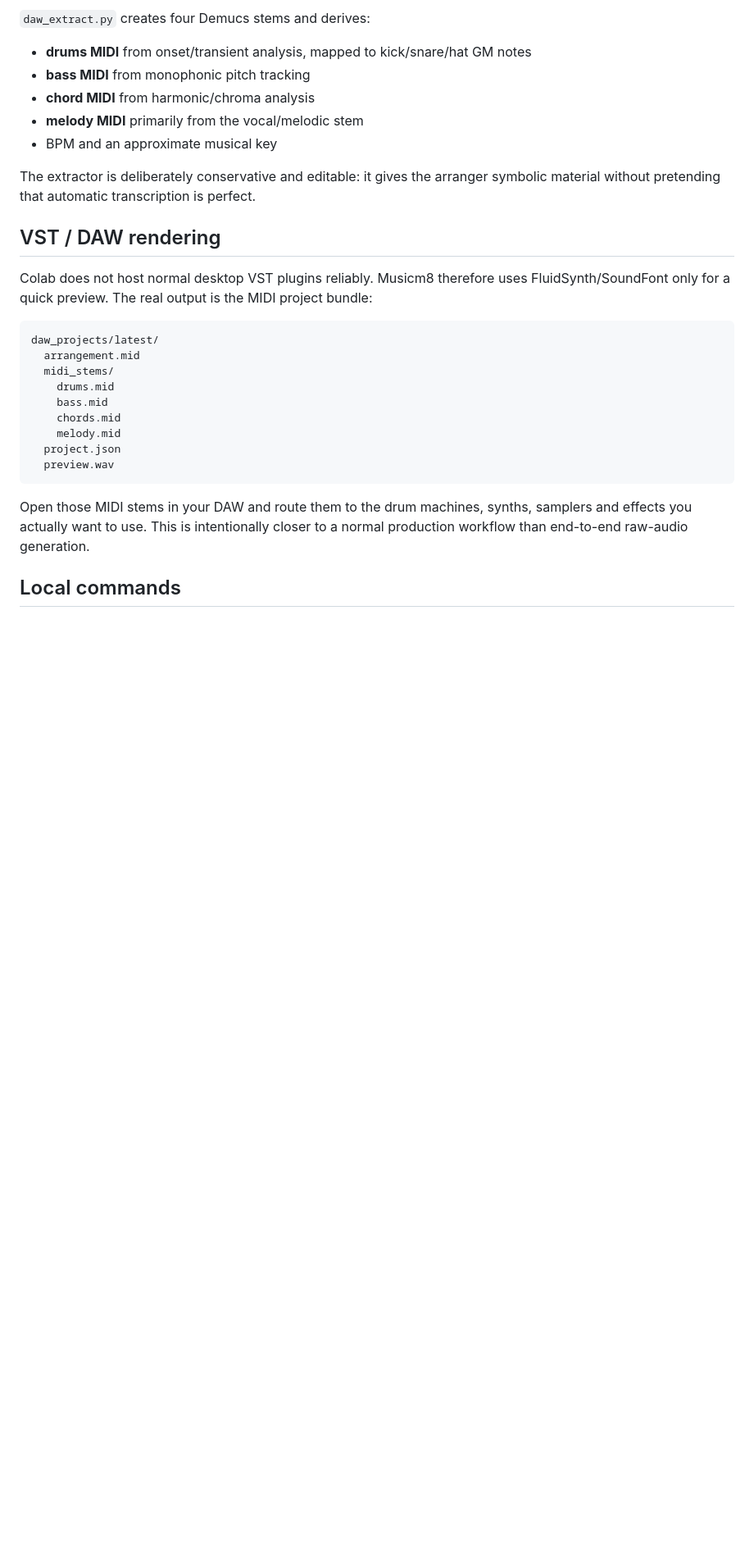
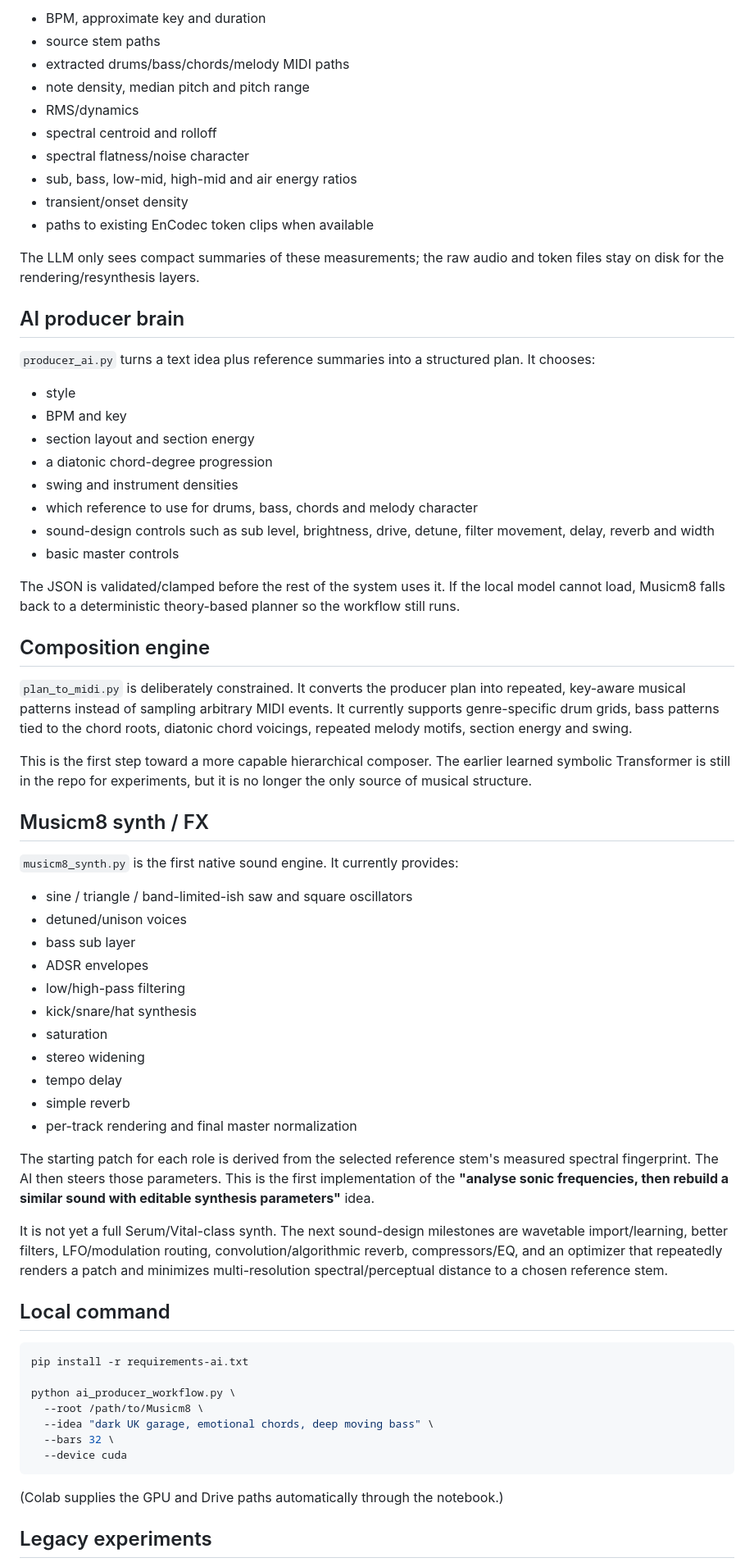
Before and after one commit to Elephant-logic/Musicm8, a Markdown page: README.md, the part around one of its changes. Shown at 82% size. GitHub-like rendering; blank space fills up the shorter version.

Commit message:
Document AI producer and native synth architecture

````diff
--- a/README.md
+++ b/README.md
@@ -53,31 +73,71 @@ The workflow is restart-friendly: stem analysis is cached, and symbolic training
 
-`daw_extract.py` creates four Demucs stems and derives:
+- BPM, approximate key and duration
+- source stem paths
+- extracted drums/bass/chords/melody MIDI paths
+- note density, median pitch and pitch range
+- RMS/dynamics
+- spectral centroid and rolloff
+- spectral flatness/noise character
+- sub, bass, low-mid, high-mid and air energy ratios
+- transient/onset density
+- paths to existing EnCodec token clips when available
 
-- **drums MIDI** from onset/transient analysis, mapped to kick/snare/hat GM notes
-- **bass MIDI** from monophonic pitch tracking
-- **chord MIDI** from harmonic/chroma analysis
-- **melody MIDI** primarily from the vocal/melodic stem
-- BPM and an approximate musical key
+The LLM only sees compact summaries of these measurements; the raw audio and token files stay on disk for the rendering/resynthesis layers.
 
-The extractor is deliberately conservative and editable: it gives the arranger symbolic material without pretending that automatic transcription is perfect.
+## AI producer brain
 
-## VST / DAW rendering
+`producer_ai.py` turns a text idea plus reference summaries into a structured plan. It chooses:
 
-Colab does not host normal desktop VST plugins reliably. Musicm8 therefore uses FluidSynth/SoundFont only for a quick preview. The real output is the MIDI project bundle:
+- style
+- BPM and key
+- section layout and section energy
+- a diatonic chord-degree progression
+- swing and instrument densities
+- which reference to use for drums, bass, chords and melody character
+- sound-design controls such as sub level, brightness, drive, detune, filter movement, delay, reverb and width
+- basic master controls
 
-```text
-daw_projects/latest/
-  arrangement.mid
-  midi_stems/
-    drums.mid
-    bass.mid
-    chords.mid
-    melody.mid
-  project.json
-  preview.wav
+The JSON is validated/clamped before the rest of the system uses it. If the local model cannot load, Musicm8 falls back to a deterministic theory-based planner so the workflow still runs.
+
+## Composition engine
+
+`plan_to_midi.py` is deliberately constrained. It converts the producer plan into repeated, key-aware musical patterns instead of sampling arbitrary MIDI events. It currently supports genre-specific drum grids, bass patterns tied to the chord roots, diatonic chord voicings, repeated melody motifs, section energy and swing.
+
+This is the first step toward a more capable hierarchical composer. The earlier learned symbolic Transformer is still in the repo for experiments, but it is no longer the only source of musical structure.
+
+## Musicm8 synth / FX
+
+`musicm8_synth.py` is the first native sound engine. It currently provides:
+
+- sine / triangle / band-limited-ish saw and square oscillators
+- detuned/unison voices
+- bass sub layer
+- ADSR envelopes
+- low/high-pass filtering
+- kick/snare/hat synthesis
+- saturation
+- stereo widening
+- tempo delay
+- simple reverb
+- per-track rendering and final master normalization
+
+The starting patch for each role is derived from the selected reference stem's measured spectral fingerprint. The AI then steers those parameters. This is the first implementation of the **"analyse sonic frequencies, then rebuild a similar sound with editable synthesis parameters"** idea.
+
+It is not yet a full Serum/Vital-class synth. The next sound-design milestones are wavetable import/learning, better filters, LFO/modulation routing, convolution/algorithmic reverb, compressors/EQ, and an optimizer that repeatedly renders a patch and minimizes multi-resolution spectral/perceptual distance to a chosen reference stem.
+
+## Local command
+
+```bash
+pip install -r requirements-ai.txt
+
+python ai_producer_workflow.py \
+  --root /path/to/Musicm8 \
+  --idea "dark UK garage, emotional chords, deep moving bass" \
+  --bars 32 \
+  --device cuda
 ```
 
-Open those MIDI stems in your DAW and route them to the drum machines, synths, samplers and effects you actually want to use. This is intentionally closer to a normal production workflow than end-to-end raw-audio generation.
+(Colab supplies the GPU and Drive paths automatically through the notebook.)
 
-## Local commands
+## Legacy experiments
 
````
Also changed, not shown: other parts of README.md (+46 -63 lines).
